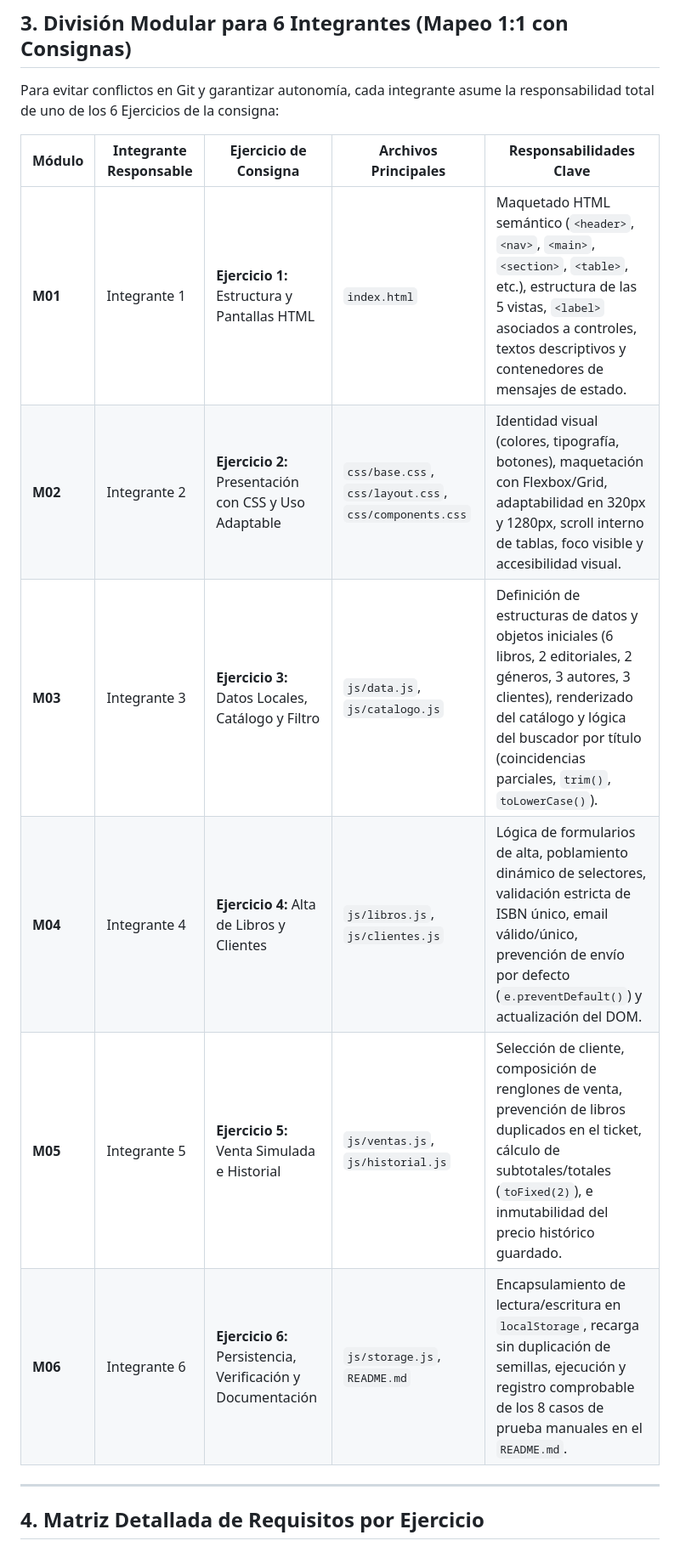
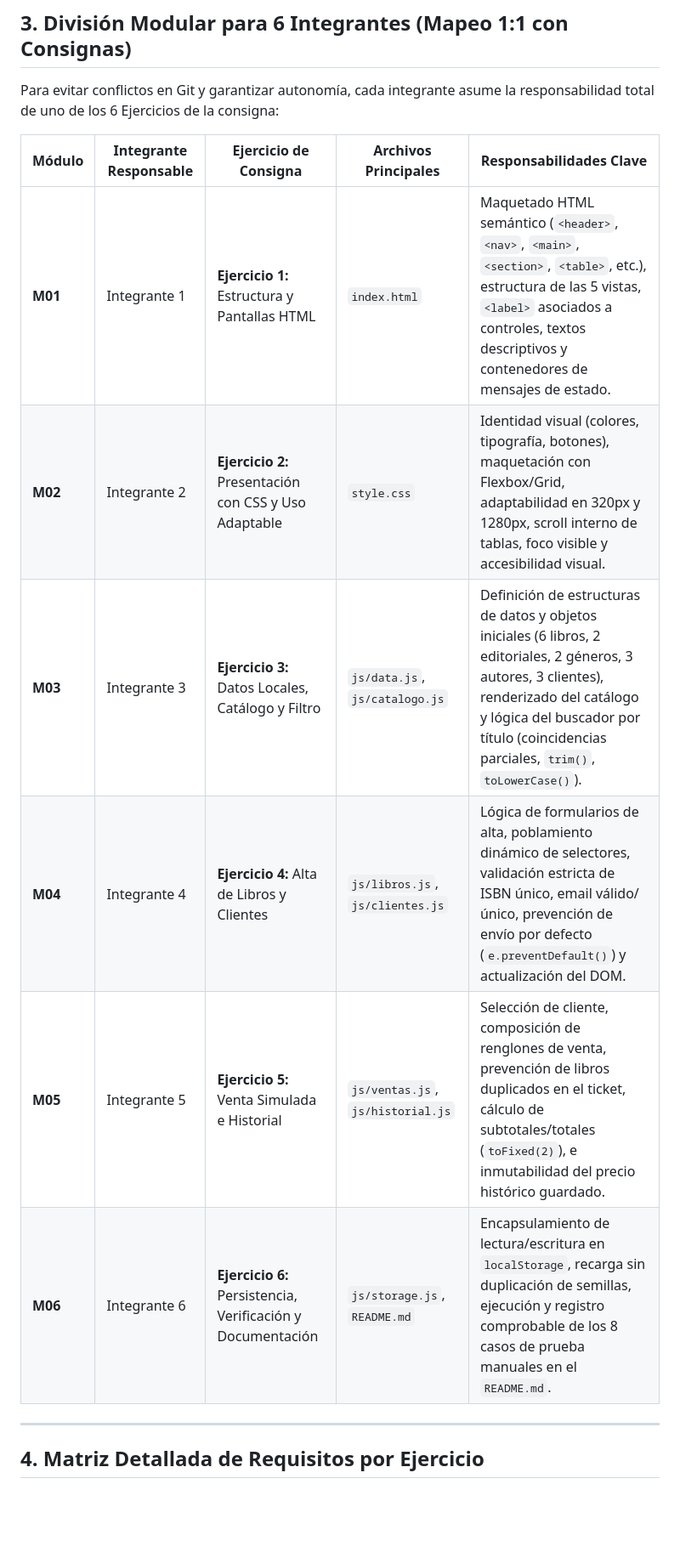
Before and after one commit to ramiquirogab333/parcial1-prog3, a Markdown page: AGENTS.md, the part around one of its changes. Shown at 85% size. GitHub-like rendering; blank space fills up the shorter version.

```diff
--- a/AGENTS.md
+++ b/AGENTS.md
@@ -30,14 +31,14 @@ Este documento define la arquitectura, las directivas operativas, el flujo de de
 
 Para evitar conflictos en Git y garantizar autonomía, cada integrante asume la responsabilidad total de uno de los 6 Ejercicios de la consigna:
 
-| Módulo | Integrante Responsable | Ejercicio de Consigna | Archivos Principales | Responsabilidades Clave |
-| ----- | ----- | ----- | ----- | ----- |
-| **M01** | Integrante 1 | **Ejercicio 1:** Estructura y Pantallas HTML | `index.html` | Maquetado HTML semántico (`<header>`, `<nav>`, `<main>`, `<section>`, `<table>`, etc.), estructura de las 5 vistas, `<label>` asociados a controles, textos descriptivos y contenedores de mensajes de estado. |
-| **M02** | Integrante 2 | **Ejercicio 2:** Presentación con CSS y Uso Adaptable | `css/base.css`, `css/layout.css`, `css/components.css` | Identidad visual (colores, tipografía, botones), maquetación con Flexbox/Grid, adaptabilidad en 320px y 1280px, scroll interno de tablas, foco visible y accesibilidad visual. |
-| **M03** | Integrante 3 | **Ejercicio 3:** Datos Locales, Catálogo y Filtro | `js/data.js`, `js/catalogo.js` | Definición de estructuras de datos y objetos iniciales (6 libros, 2 editoriales, 2 géneros, 3 autores, 3 clientes), renderizado del catálogo y lógica del buscador por título (coincidencias parciales, `trim()`, `toLowerCase()`). |
-| **M04** | Integrante 4 | **Ejercicio 4:** Alta de Libros y Clientes | `js/libros.js`, `js/clientes.js` | Lógica de formularios de alta, poblamiento dinámico de selectores, validación estricta de ISBN único, email válido/único, prevención de envío por defecto (`e.preventDefault()`) y actualización del DOM. |
-| **M05** | Integrante 5 | **Ejercicio 5:** Venta Simulada e Historial | `js/ventas.js`, `js/historial.js` | Selección de cliente, composición de renglones de venta, prevención de libros duplicados en el ticket, cálculo de subtotales/totales (`toFixed(2)`), e inmutabilidad del precio histórico guardado. |
-| **M06** | Integrante 6 | **Ejercicio 6:** Persistencia, Verificación y Documentación | `js/storage.js`, `README.md` | Encapsulamiento de lectura/escritura en `localStorage`, recarga sin duplicación de semillas, ejecución y registro comprobable de los 8 casos de prueba manuales en el `README.md`. |
+| Módulo  | Integrante Responsable | Ejercicio de Consigna                                       | Archivos Principales              | Responsabilidades Clave                                                                                                                                                                                                             |
+| ------- | ---------------------- | ----------------------------------------------------------- | --------------------------------- | ----------------------------------------------------------------------------------------------------------------------------------------------------------------------------------------------------------------------------------- |
+| **M01** | Integrante 1           | **Ejercicio 1:** Estructura y Pantallas HTML                | `index.html`                      | Maquetado HTML semántico (`<header>`, `<nav>`, `<main>`, `<section>`, `<table>`, etc.), estructura de las 5 vistas, `<label>` asociados a controles, textos descriptivos y contenedores de mensajes de estado.                      |
+| **M02** | Integrante 2           | **Ejercicio 2:** Presentación con CSS y Uso Adaptable       | `style.css`                       | Identidad visual (colores, tipografía, botones), maquetación con Flexbox/Grid, adaptabilidad en 320px y 1280px, scroll interno de tablas, foco visible y accesibilidad visual.                                                      |
+| **M03** | Integrante 3           | **Ejercicio 3:** Datos Locales, Catálogo y Filtro           | `js/data.js`, `js/catalogo.js`    | Definición de estructuras de datos y objetos iniciales (6 libros, 2 editoriales, 2 géneros, 3 autores, 3 clientes), renderizado del catálogo y lógica del buscador por título (coincidencias parciales, `trim()`, `toLowerCase()`). |
+| **M04** | Integrante 4           | **Ejercicio 4:** Alta de Libros y Clientes                  | `js/libros.js`, `js/clientes.js`  | Lógica de formularios de alta, poblamiento dinámico de selectores, validación estricta de ISBN único, email válido/único, prevención de envío por defecto (`e.preventDefault()`) y actualización del DOM.                           |
+| **M05** | Integrante 5           | **Ejercicio 5:** Venta Simulada e Historial                 | `js/ventas.js`, `js/historial.js` | Selección de cliente, composición de renglones de venta, prevención de libros duplicados en el ticket, cálculo de subtotales/totales (`toFixed(2)`), e inmutabilidad del precio histórico guardado.                                 |
+| **M06** | Integrante 6           | **Ejercicio 6:** Persistencia, Verificación y Documentación | `js/storage.js`, `README.md`      | Encapsulamiento de lectura/escritura en `localStorage`, recarga sin duplicación de semillas, ejecución y registro comprobable de los 8 casos de prueba manuales en el `README.md`.                                                  |
 
 ---
 
```
Also changed, not shown: other parts of AGENTS.md (+103 -96 lines).
